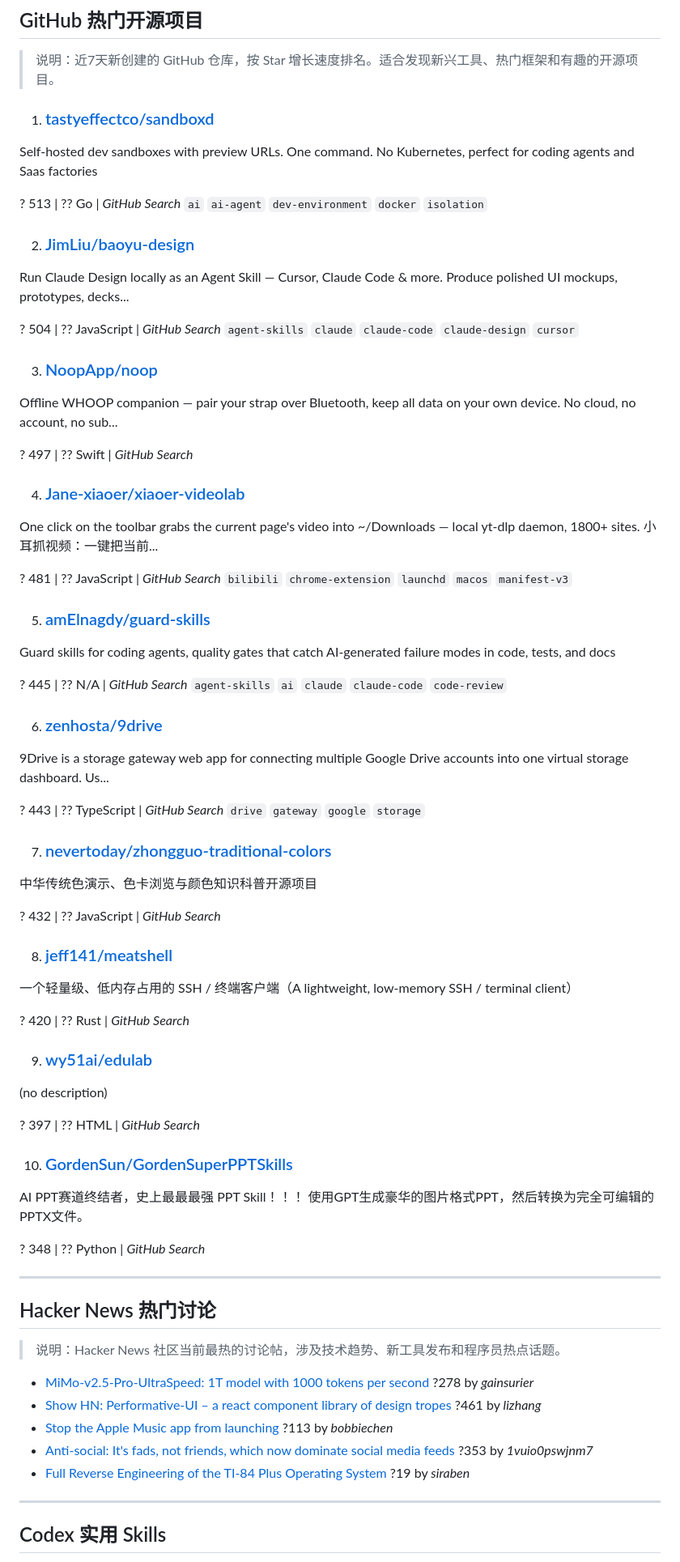
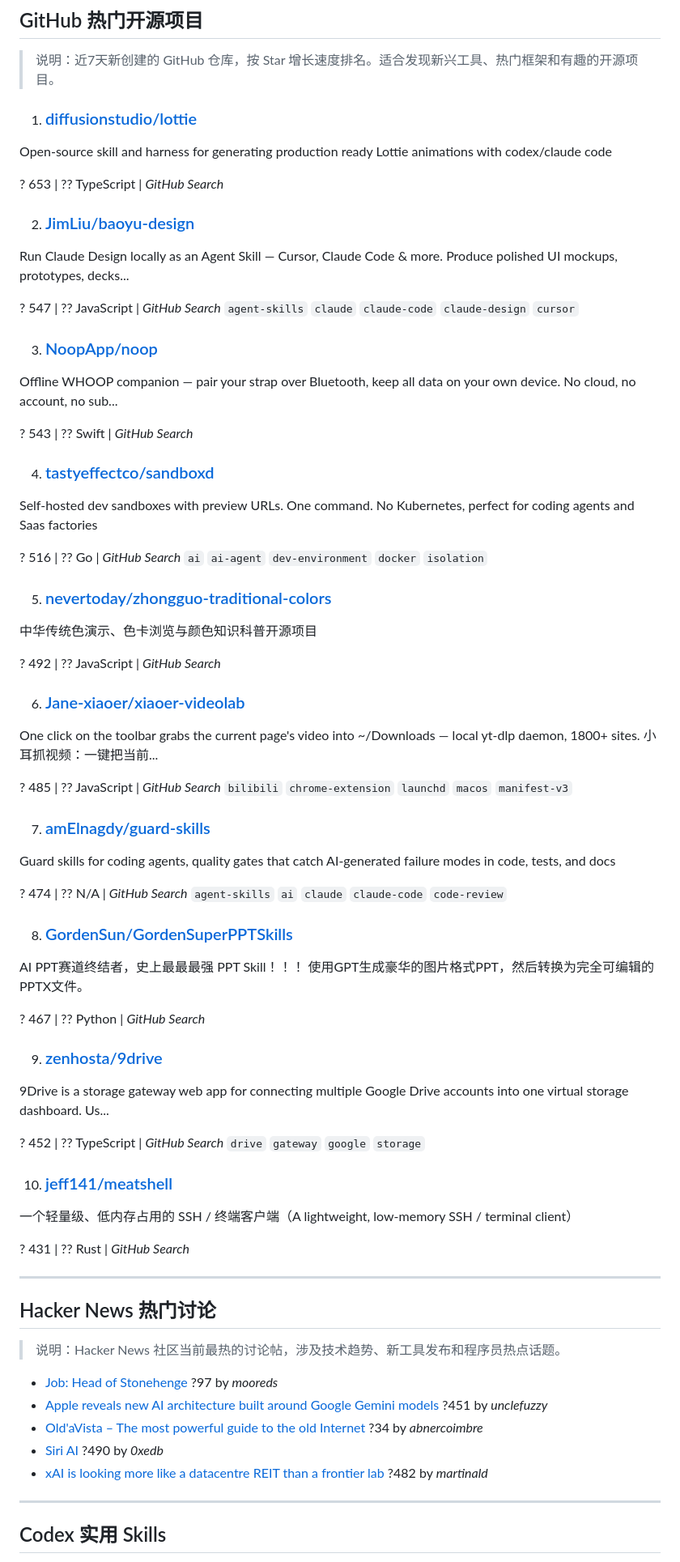
Before and after one commit to SQOVV/daily-digest, a Markdown page: daily-digest-2026-06-09.md, the part around the change. Shown at 81% size. Rendered like a GitHub page.

Commit message:
daily digest 2026-06-09

```diff
--- a/daily-digest-2026-06-09.md
+++ b/daily-digest-2026-06-09.md
@@ -8,65 +8,65 @@
 
 > 说明：近7天新创建的 GitHub 仓库，按 Star 增长速度排名。适合发现新兴工具、热门框架和有趣的开源项目。
 
-1. ### [tastyeffectco/sandboxd](https://github.com/tastyeffectco/sandboxd)
+1. ### [diffusionstudio/lottie](https://github.com/diffusionstudio/lottie)
 
-Self-hosted dev sandboxes with preview URLs. One command. No Kubernetes, perfect for coding agents and Saas factories
+Open-source skill and harness for generating production ready Lottie animations with codex/claude code
 
-? 513  |  ?? Go  |  _GitHub Search_  `ai` `ai-agent` `dev-environment` `docker` `isolation`
+? 653  |  ?? TypeScript  |  _GitHub Search_
 
 2. ### [JimLiu/baoyu-design](https://github.com/JimLiu/baoyu-design)
 
 Run Claude Design locally as an Agent Skill — Cursor, Claude Code & more. Produce polished UI mockups, prototypes, decks...
 
-? 504  |  ?? JavaScript  |  _GitHub Search_  `agent-skills` `claude` `claude-code` `claude-design` `cursor`
+? 547  |  ?? JavaScript  |  _GitHub Search_  `agent-skills` `claude` `claude-code` `claude-design` `cursor`
 
 3. ### [NoopApp/noop](https://github.com/NoopApp/noop)
 
 Offline WHOOP companion — pair your strap over Bluetooth, keep all data on your own device. No cloud, no account, no sub...
 
-? 497  |  ?? Swift  |  _GitHub Search_
+? 543  |  ?? Swift  |  _GitHub Search_
 
-4. ### [Jane-xiaoer/xiaoer-videolab](https://github.com/Jane-xiaoer/xiaoer-videolab)
+4. ### [tastyeffectco/sandboxd](https://github.com/tastyeffectco/sandboxd)
+
+Self-hosted dev sandboxes with preview URLs. One command. No Kubernetes, perfect for coding agents and Saas factories
+
+? 516  |  ?? Go  |  _GitHub Search_  `ai` `ai-agent` `dev-environment` `docker` `isolation`
+
+5. ### [nevertoday/zhongguo-traditional-colors](https://github.com/nevertoday/zhongguo-traditional-colors)
+
+中华传统色演示、色卡浏览与颜色知识科普开源项目
+
+? 492  |  ?? JavaScript  |  _GitHub Search_
+
+6. ### [Jane-xiaoer/xiaoer-videolab](https://github.com/Jane-xiaoer/xiaoer-videolab)
 
 One click on the toolbar grabs the current page's video into ~/Downloads — local yt-dlp daemon, 1800+ sites. 小耳抓视频：一键把当前...
 
-? 481  |  ?? JavaScript  |  _GitHub Search_  `bilibili` `chrome-extension` `launchd` `macos` `manifest-v3`
+? 485  |  ?? JavaScript  |  _GitHub Search_  `bilibili` `chrome-extension` `launchd` `macos` `manifest-v3`
 
-5. ### [amElnagdy/guard-skills](https://github.com/amElnagdy/guard-skills)
+7. ### [amElnagdy/guard-skills](https://github.com/amElnagdy/guard-skills)
 
 Guard skills for coding agents, quality gates that catch AI-generated failure modes in code, tests, and docs
 
-? 445  |  ?? N/A  |  _GitHub Search_  `agent-skills` `ai` `claude` `claude-code` `code-review`
+? 474  |  ?? N/A  |  _GitHub Search_  `agent-skills` `ai` `claude` `claude-code` `code-review`
 
-6. ### [zenhosta/9drive](https://github.com/zenhosta/9drive)
+8. ### [GordenSun/GordenSuperPPTSkills](https://github.com/GordenSun/GordenSuperPPTSkills)
+
+AI PPT赛道终结者，史上最最最强 PPT Skill！！！  使用GPT生成豪华的图片格式PPT，然后转换为完全可编辑的PPTX文件。
+
+? 467  |  ?? Python  |  _GitHub Search_
+
+9. ### [zenhosta/9drive](https://github.com/zenhosta/9drive)
 
 9Drive is a storage gateway web app for connecting multiple Google Drive accounts into one virtual storage dashboard. Us...
 
-? 443  |  ?? TypeScript  |  _GitHub Search_  `drive` `gateway` `google` `storage`
+? 452  |  ?? TypeScript  |  _GitHub Search_  `drive` `gateway` `google` `storage`
 
-7. ### [nevertoday/zhongguo-traditional-colors](https://github.com/nevertoday/zhongguo-traditional-colors)
-
-中华传统色演示、色卡浏览与颜色知识科普开源项目
-
-? 432  |  ?? JavaScript  |  _GitHub Search_
-
-8. ### [jeff141/meatshell](https://github.com/jeff141/meatshell)
+10. ### [jeff141/meatshell](https://github.com/jeff141/meatshell)
 
 一个轻量级、低内存占用的 SSH / 终端客户端（A lightweight, low-memory SSH / terminal client）
 
-? 420  |  ?? Rust  |  _GitHub Search_
-
-9. ### [wy51ai/edulab](https://github.com/wy51ai/edulab)
-
-(no description)
-
-? 397  |  ?? HTML  |  _GitHub Search_
-
-10. ### [GordenSun/GordenSuperPPTSkills](https://github.com/GordenSun/GordenSuperPPTSkills)
-
-AI PPT赛道终结者，史上最最最强 PPT Skill！！！  使用GPT生成豪华的图片格式PPT，然后转换为完全可编辑的PPTX文件。
-
-? 348  |  ?? Python  |  _GitHub Search_
+? 431  |  ?? Rust  |  _GitHub Search_
 
 ---
 
@@ -74,11 +74,11 @@ AI PPT赛道终结者，史上最最最强 PPT Skill！！！  使用GPT生成
 
 > 说明：Hacker News 社区当前最热的讨论帖，涉及技术趋势、新工具发布和程序员热点话题。
 
-- [MiMo-v2.5-Pro-UltraSpeed: 1T model with 1000 tokens per second](https://mimo.xiaomi.com/blog/mimo-tilert-1000tps)  ?278  by _gainsurier_
-- [Show HN: Performative-UI – a react component library of design tropes](https://vorpus.github.io/performativeUI/)  ?461  by _lizhang_
-- [Stop the Apple Music app from launching](https://lowtechguys.com/musicdecoy/)  ?113  by _bobbiechen_
-- [Anti-social: It's fads, not friends, which now dominate social media feeds](https://www.bbc.com/worklife/article/20260520-how-social-media-ceased-to-be-social)  ?353  by _1vuio0pswjnm7_
-- [Full Reverse Engineering of the TI-84 Plus Operating System](https://siraben.github.io/ti84p-re/)  ?19  by _siraben_
+- [Job: Head of Stonehenge](https://www.english-heritage.org.uk/about/our-people/careers-with-us/job-search/default-job-page/?jobRef=16449)  ?97  by _mooreds_
+- [Apple reveals new AI architecture built around Google Gemini models](https://www.macrumors.com/2026/06/08/apple-reveals-new-ai-architecture/)  ?451  by _unclefuzzy_
+- [Old'aVista – The most powerful guide to the old Internet](https://oldavista.com/)  ?34  by _abnercoimbre_
+- [Siri AI](https://www.apple.com/apple-intelligence/)  ?490  by _0xedb_
+- [xAI is looking more like a datacentre REIT than a frontier lab](https://martinalderson.com/posts/xais-new-rental-business/)  ?482  by _martinald_
 
 ---
 
```
